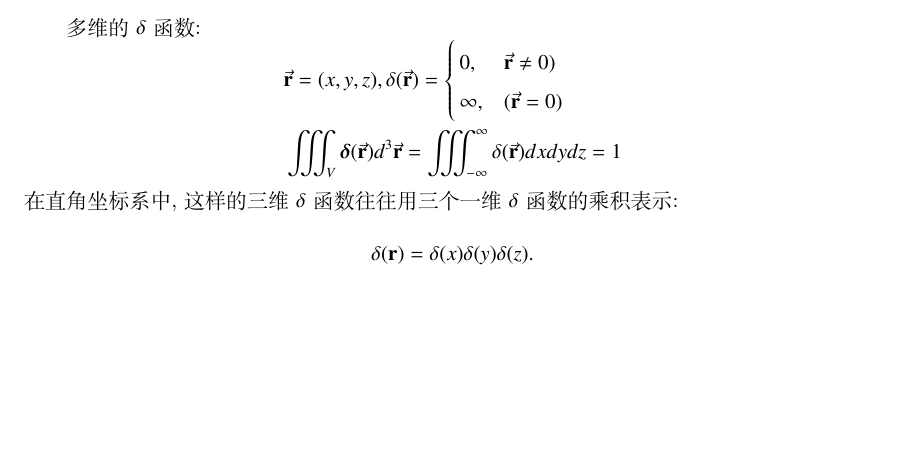
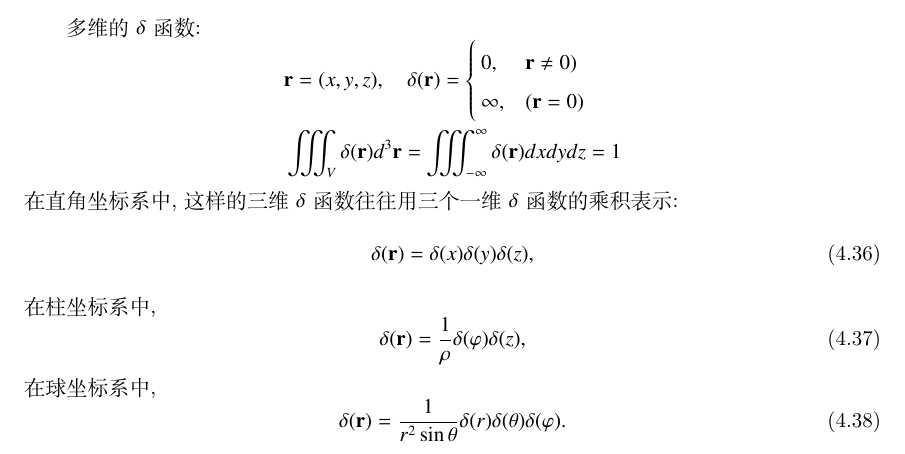
Before and after one commit to kluophysics/mathphy, a LaTeX book (lecture/master.tex, which reads lecture/chap04/delta_function.tex): part of page 72 of 79, cut so that both start at the same text, the shorter picture padded with empty space. Compiled offline with XeLaTeX.

Commit message:
further update

```diff
--- a/lecture/chap04/delta_function.tex
+++ b/lecture/chap04/delta_function.tex
@@ -92 +92,2 @@ $$
 \delta(x)=\frac{1}{2 \pi} \int_{-\infty}^{\infty} e^{i \omega x} \mathrm{~d} \omega .
+\end{equation}
@@ -95,12 +95,20 @@ $$
 多维的 $\delta$ 函数:
 $$
 \begin{aligned}
-& \vec{\br}=(x,y,z), \delta (\vec{\br})= \begin{cases}0, & \vec{\br} \neq 0) \\
-\infty, & (\vec{\br}=0)\end{cases} \\
-& \iiint_V \boldsymbol{\delta}(\vec{\br})d^3 \vec{\br}=\iiint_{-\infty}^{\infty} \delta(\vec{\br}) d x d y d z=1
+& \br=(x,y,z), \quad \delta (\br)= \begin{cases}0,  & \br \neq 0) \\
+\infty, & (\br=0)\end{cases} \\
+& \iiint_V \delta(\br)d^3 \br=\iiint_{-\infty}^{\infty} \delta(\br) dx dy dz=1
 \end{aligned}
 $$
 在直角坐标系中, 这样的三维 $\delta$ 函数往往用三个一维 $\delta$ 函数的乘积表示:
-$$
-\delta(\br)=\delta(x) \delta(y) \delta(z).
-$$
+\begin{equation}
+    \delta(\br)=\delta(x) \delta(y) \delta(z),
+\end{equation}
+在柱坐标系中,
+\begin{equation}
+    \delta(\br)=\frac{1}{\rho} \delta(\varphi)\delta(z),
+\end{equation}
+在球坐标系中,
+\begin{equation}
+    \delta(\br)=\frac{1}{r^2\sin{\theta}} \delta(r) \delta(\theta) \delta(\varphi).
+\end{equation}
```
Also changed, not shown: lecture/chap04/fourier_transform.tex (+2 -2 lines), lecture/chap04/delta_function.tex (11 more changed lines).
